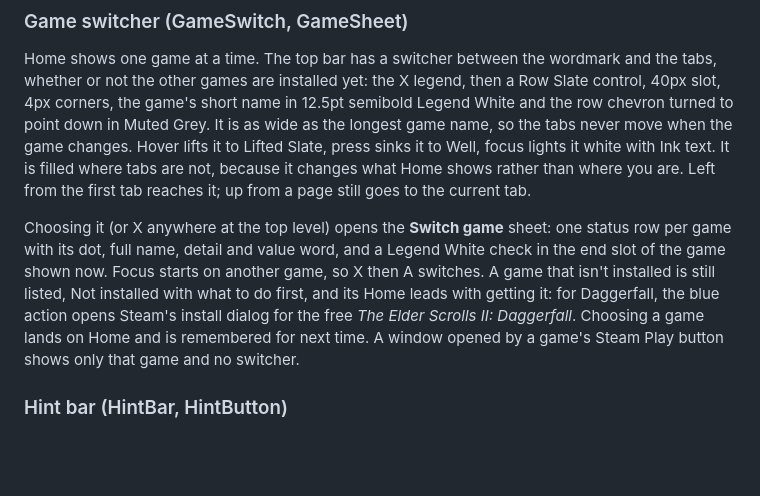
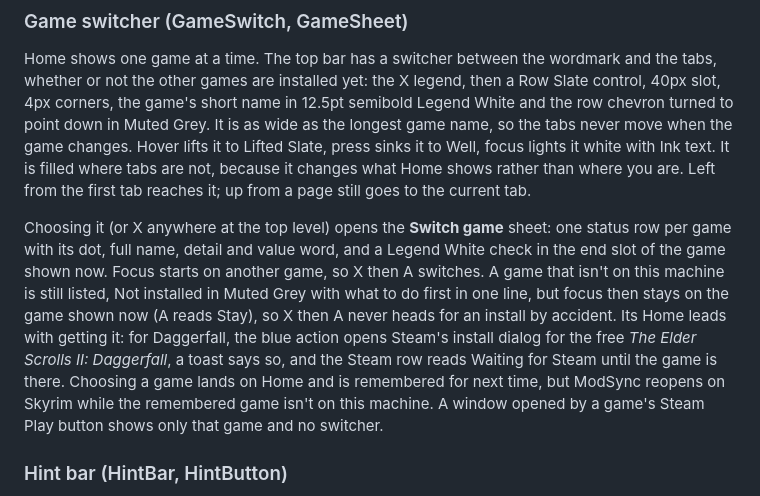
Before and after one commit to skjiisa/ModSync, a Markdown page: DESIGN.md, the part around the change. Drawn GitHub-style; blank space fills up the shorter version.

```diff
--- a/DESIGN.md
+++ b/DESIGN.md
@@ -336,7 +336,7 @@ Text-only tabs, 36px tall inside a 40px slot, 18px side padding, 12.5pt semibold
 ### Game switcher (GameSwitch, GameSheet)
 Home shows one game at a time. The top bar has a switcher between the wordmark and the tabs, whether or not the other games are installed yet: the X legend, then a Row Slate control, 40px slot, 4px corners, the game's short name in 12.5pt semibold Legend White and the row chevron turned to point down in Muted Grey. It is as wide as the longest game name, so the tabs never move when the game changes. Hover lifts it to Lifted Slate, press sinks it to Well, focus lights it white with Ink text. It is filled where tabs are not, because it changes what Home shows rather than where you are. Left from the first tab reaches it; up from a page still goes to the current tab.
 
-Choosing it (or X anywhere at the top level) opens the **Switch game** sheet: one status row per game with its dot, full name, detail and value word, and a Legend White check in the end slot of the game shown now. Focus starts on another game, so X then A switches. A game that isn't installed is still listed, Not installed with what to do first, and its Home leads with getting it: for Daggerfall, the blue action opens Steam's install dialog for the free *The Elder Scrolls II: Daggerfall*. Choosing a game lands on Home and is remembered for next time. A window opened by a game's Steam Play button shows only that game and no switcher.
+Choosing it (or X anywhere at the top level) opens the **Switch game** sheet: one status row per game with its dot, full name, detail and value word, and a Legend White check in the end slot of the game shown now. Focus starts on another game, so X then A switches. A game that isn't on this machine is still listed, Not installed in Muted Grey with what to do first in one line, but focus then stays on the game shown now (A reads Stay), so X then A never heads for an install by accident. Its Home leads with getting it: for Daggerfall, the blue action opens Steam's install dialog for the free *The Elder Scrolls II: Daggerfall*, a toast says so, and the Steam row reads Waiting for Steam until the game is there. Choosing a game lands on Home and is remembered for next time, but ModSync reopens on Skyrim while the remembered game isn't on this machine. A window opened by a game's Steam Play button shows only that game and no switcher.
 
 ### Hint bar (HintBar, HintButton)
 Bar Charcoal, 52px. With a controller or keyboard, each hint is the controller legend(s), a Muted Grey "/", the keyboard key cap(s), then an 11.5pt semibold Secondary Grey label. On a machine with no controller only the key caps show, and a hint no key performs is left out. Short of room, the bar drops the device name, then the key caps. With a mouse or touch, hints become plain text buttons: Legend White on Row Slate with 4px corners, Lifted Slate under the pointer, no legends. Either way, clicking or tapping a hint performs it.
```
Also changed, not shown: CHANGELOG.md (+2 -1 lines), docs/ui-review/README.md (+6 -4 lines), docs/ui-review/daggerfall-install.png, docs/ui-review/daggerfall-steam.png, docs/ui-review/daggerfall.png, 4 other files.
